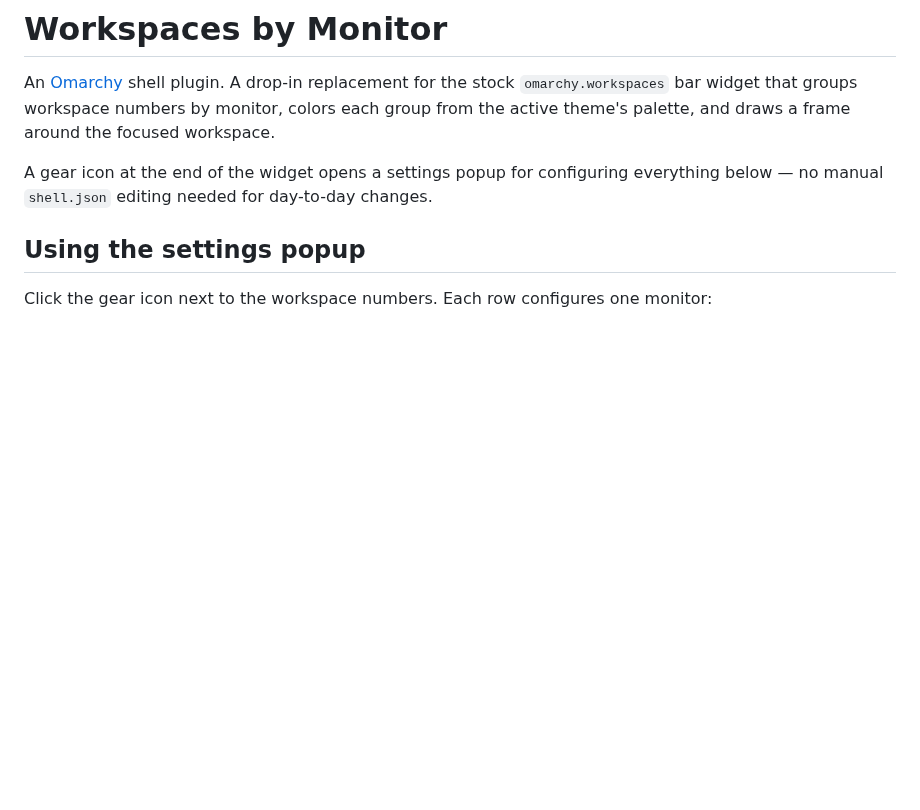
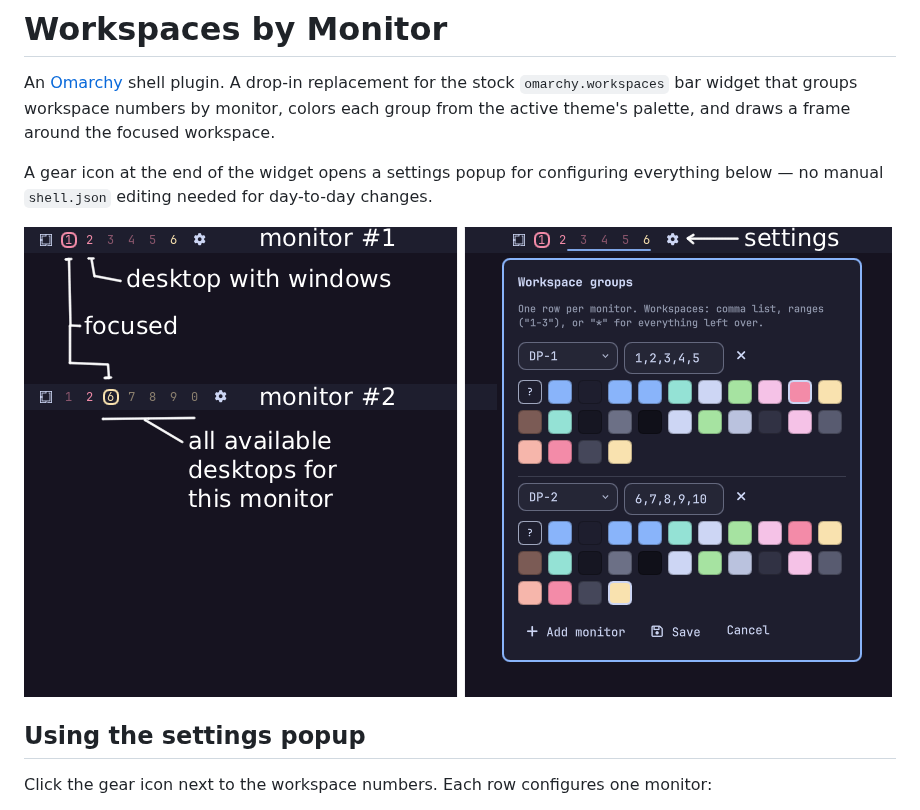
Before and after one commit to airenare/omarchy-workspaces-by-monitor, a Markdown page: README.md, the part around the change. Rendered like a GitHub page; pictures changed too: preview.png (added); blank space fills up the shorter version.

Commit message:
Add preview screenshot for the marketplace listing
Shows both monitors each displaying only their own pinned workspace
range in their own color, plus the settings popup used to configure
them.

Co-Authored-By: Claude Sonnet 5 <noreply@anthropic.com>
Claude-Session: https://claude.ai/code/session_015baFNjnzU9Y3FhirJJtEjQ

```diff
--- a/README.md
+++ b/README.md
@@ -8,6 +8,8 @@ frame around the focused workspace.
 A gear icon at the end of the widget opens a settings popup for configuring
 everything below — no manual `shell.json` editing needed for day-to-day
 changes.
+
+![Two monitors, each showing only its own pinned workspace numbers in its own color, and the settings popup used to configure them](preview.png)
 
 ## Using the settings popup
 
```
